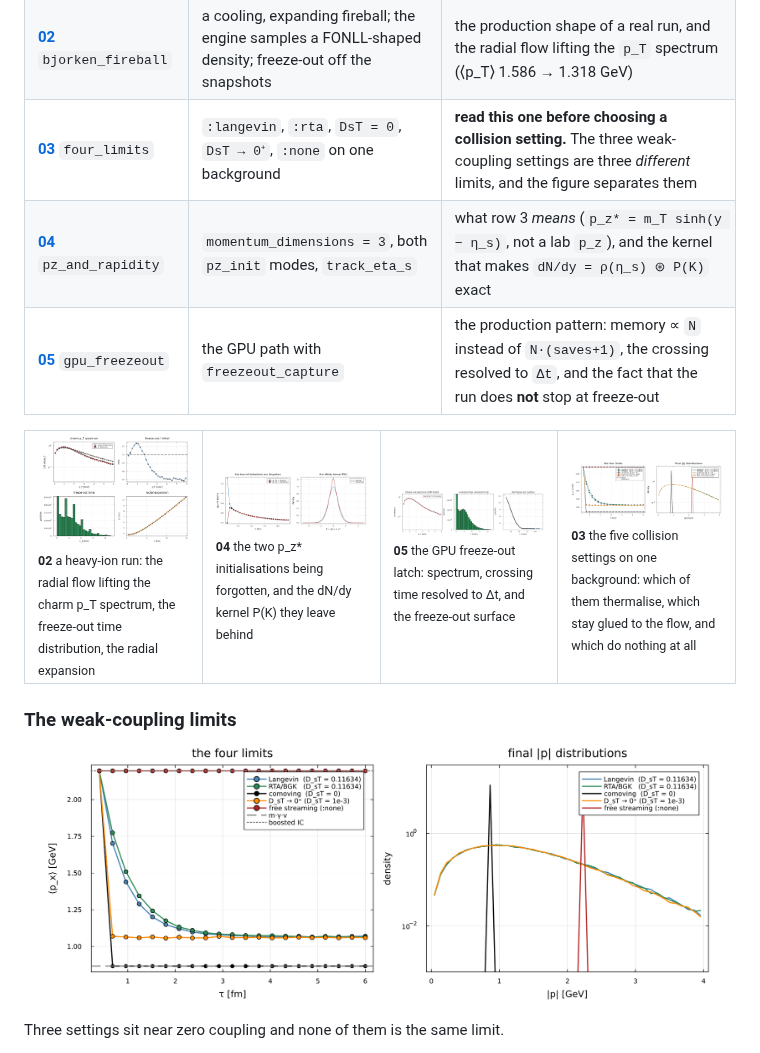
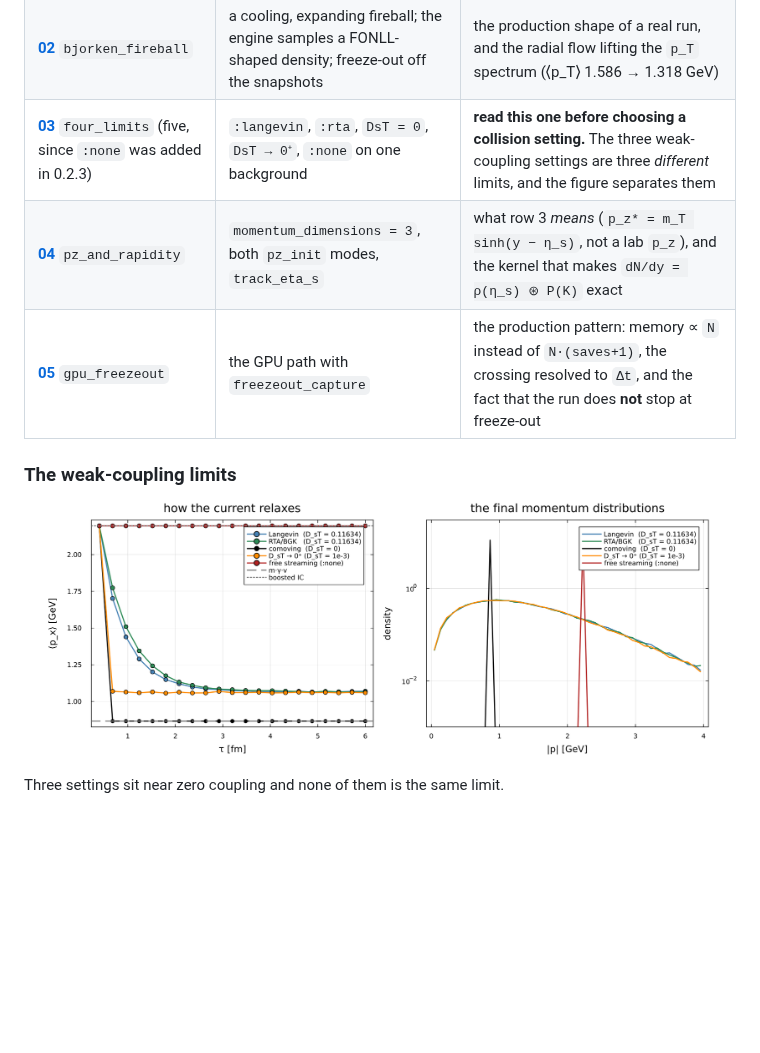
Before and after one commit to RuwenSchulz/LangevInMedium.jl, a Markdown page: README.md, the part around the change. Drawn GitHub-style; pictures changed too: examples/figures/03_four_limits.png; blank space fills up the shorter version.

Commit message:
The figure said "the four limits" and the thumbnail strip was unreadable
Two things the 0.2.4 pass missed, because it changed the markdown heading without
looking at the rendered page.

The stale name was inside the PNG: 03's left panel was titled "the four limits"
while it plots five settings (:none was added in 0.2.3 and nothing renamed the
title). Now "how the current relaxes", and the right panel "the final momentum
distributions". The curves and the data are untouched.

The four-cell thumbnail table is gone. It repeated the markdown table immediately
above it and rendered four multi-panel figures at 25 % width, where none of them
was legible -- the panels within each thumbnail were a few pixels tall. The table
above lists all five examples with better descriptions, and 03 is shown full width
straight after, so the strip carried nothing but clutter.

The filename stays 03_four_limits.jl -- it is on the remote and only a label -- but
the README now says so rather than leaving the count looking like an error.

Co-Authored-By: Claude Opus 5 (1M context) <noreply@anthropic.com>

```diff
--- a/README.md
+++ b/README.md
@@ -117,18 +117,9 @@ LIM_NOPLOT=1 julia --project=Julia .../examples/03_four_limits.jl     # numbers
 |---|---|---|
 | [**01**](examples/01_uniform_bath.jl) `uniform_bath` | a box at fixed `T`, no flow, a δ-function initial momentum | what `D_sT` actually sets; that ⟨p²⟩ → the Jüttner value, the current decays at `(K₂/K₃)η_D`, and the MSD slope is `2·d·D_s`. **Everything here has a closed form** — if the engine breaks, it breaks here first |
 | [**02**](examples/02_bjorken_fireball.jl) `bjorken_fireball` | a cooling, expanding fireball; the engine samples a FONLL-shaped density; freeze-out off the snapshots | the production shape of a real run, and the radial flow lifting the `p_T` spectrum (⟨p_T⟩ 1.586 → 1.318 GeV) |
-| [**03**](examples/03_four_limits.jl) `four_limits` | `:langevin`, `:rta`, `DsT = 0`, `DsT → 0⁺`, `:none` on one background | **read this one before choosing a collision setting.** The three weak-coupling settings are three *different* limits, and the figure separates them |
+| [**03**](examples/03_four_limits.jl) `four_limits` (five, since `:none` was added in 0.2.3) | `:langevin`, `:rta`, `DsT = 0`, `DsT → 0⁺`, `:none` on one background | **read this one before choosing a collision setting.** The three weak-coupling settings are three *different* limits, and the figure separates them |
 | [**04**](examples/04_pz_and_rapidity.jl) `pz_and_rapidity` | `momentum_dimensions = 3`, both `pz_init` modes, `track_eta_s` | what row 3 *means* (`p_z* = m_T sinh(y − η_s)`, not a lab `p_z`), and the kernel that makes `dN/dy = ρ(η_s) ⊛ P(K)` exact |
 | [**05**](examples/05_gpu_freezeout.jl) `gpu_freezeout` | the GPU path with `freezeout_capture` | the production pattern: memory ∝ `N` instead of `N·(saves+1)`, the crossing resolved to `Δt`, and the fact that the run does **not** stop at freeze-out |
-
-<table>
-<tr>
-<td width="25%"><a href="examples/02_bjorken_fireball.jl"><img src="examples/figures/02_bjorken_fireball.png" alt="02"></a><br><sub><b>02</b> a heavy-ion run: the radial flow lifting the charm p_T spectrum, the freeze-out time distribution, the radial expansion</sub></td>
-<td width="25%"><a href="examples/04_pz_and_rapidity.jl"><img src="examples/figures/04_pz_and_rapidity.png" alt="04"></a><br><sub><b>04</b> the two p_z* initialisations being forgotten, and the dN/dy kernel P(K) they leave behind</sub></td>
-<td width="25%"><a href="examples/05_gpu_freezeout.jl"><img src="examples/figures/05_gpu_freezeout.png" alt="05"></a><br><sub><b>05</b> the GPU freeze-out latch: spectrum, crossing time resolved to Δt, and the freeze-out surface</sub></td>
-<td width="25%"><a href="examples/03_four_limits.jl"><img src="examples/figures/03_four_limits.png" alt="03"></a><br><sub><b>03</b> the five collision settings on one background: which of them thermalise, which stay glued to the flow, and which do nothing at all</sub></td>
-</tr>
-</table>
 
 ### The weak-coupling limits
 
```
Also changed, not shown: 1 other file.
